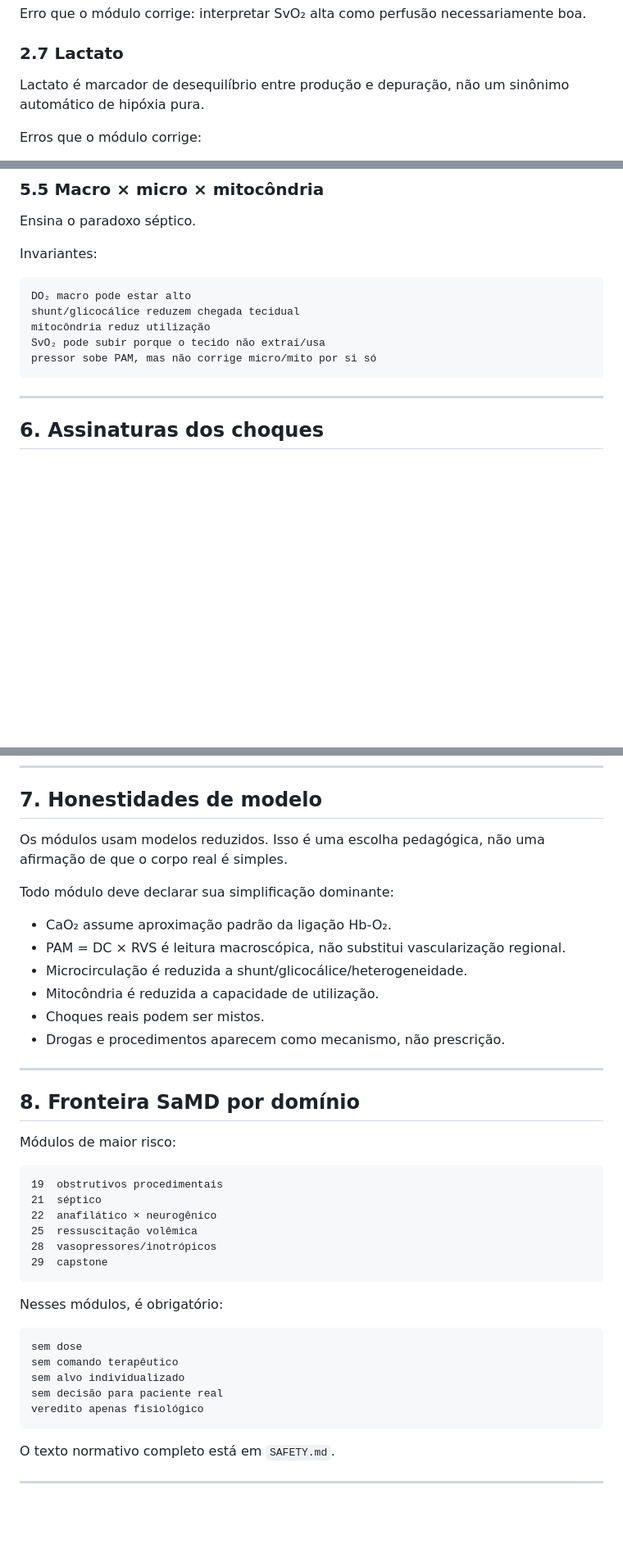
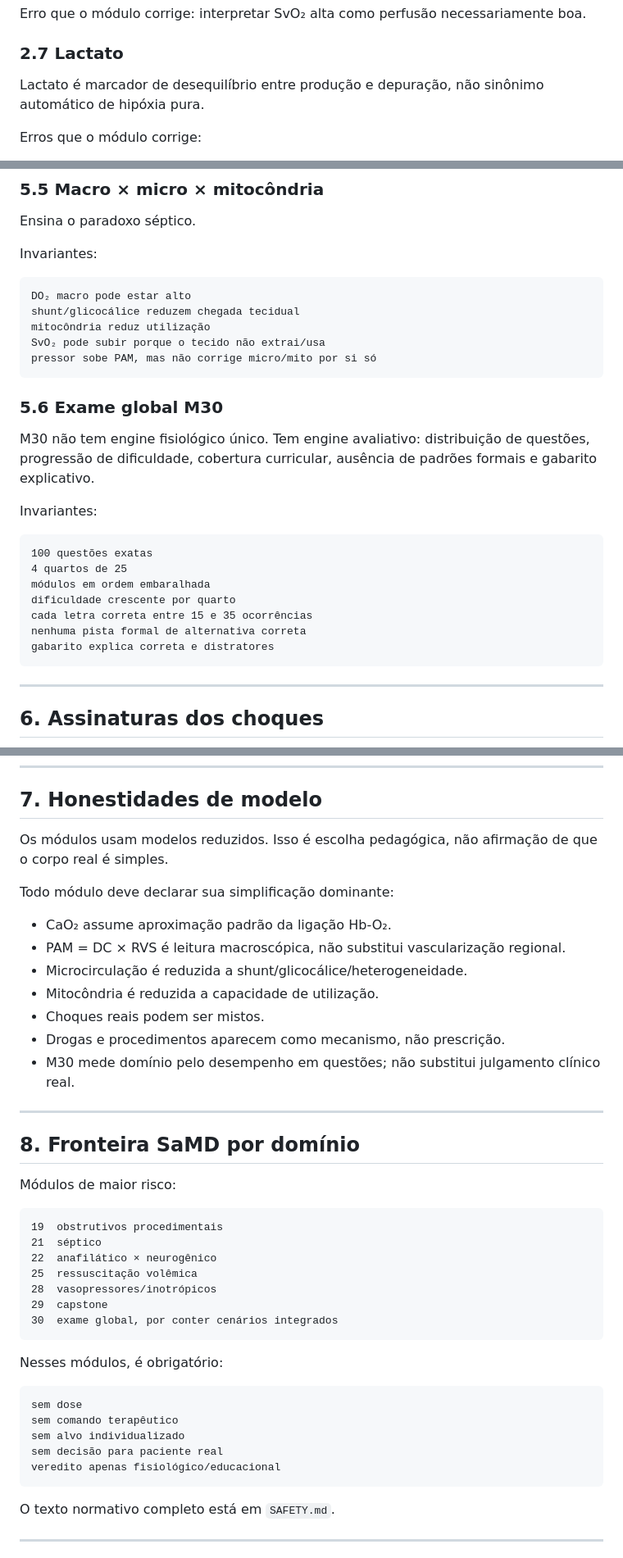
Before and after one commit to Drmcoelho/Choca, a Markdown page: CHOQUE.md, 3 parts joined by grey strips. Shown at 82% size. GitHub-like rendering; blank space fills up the shorter version.

Commit message:
docs: add M30 to CHOQUE ladder and assessment invariants

````diff
--- a/CHOQUE.md
+++ b/CHOQUE.md
@@ -86,7 +86,7 @@ Erro que o módulo corrige: interpretar SvO₂ alta como perfusão necessariamen
 
 ### 2.7 Lactato
 
-Lactato é marcador de desequilíbrio entre produção e depuração, não um sinônimo automático de hipóxia pura.
+Lactato é marcador de desequilíbrio entre produção e depuração, não sinônimo automático de hipóxia pura.
 
 Erros que o módulo corrige:
 
@@ -242,6 +248,22 @@ shunt/glicocálice reduzem chegada tecidual
 mitocôndria reduz utilização
 SvO₂ pode subir porque o tecido não extrai/usa
 pressor sobe PAM, mas não corrige micro/mito por si só
+```
+
+### 5.6 Exame global M30
+
+M30 não tem engine fisiológico único. Tem engine avaliativo: distribuição de questões, progressão de dificuldade, cobertura curricular, ausência de padrões formais e gabarito explicativo.
+
+Invariantes:
+
+```text
+100 questões exatas
+4 quartos de 25
+módulos em ordem embaralhada
+dificuldade crescente por quarto
+cada letra correta entre 15 e 35 ocorrências
+nenhuma pista formal de alternativa correta
+gabarito explica correta e distratores
 ```
 
 ---
@@ -314,7 +336,7 @@ armadilha: esperar taquicardia compensatória em todo choque
 
 ## 7. Honestidades de modelo
 
-Os módulos usam modelos reduzidos. Isso é uma escolha pedagógica, não uma afirmação de que o corpo real é simples.
+Os módulos usam modelos reduzidos. Isso é escolha pedagógica, não afirmação de que o corpo real é simples.
 
 Todo módulo deve declarar sua simplificação dominante:
 
@@ -324,6 +346,7 @@ Todo módulo deve declarar sua simplificação dominante:
 - Mitocôndria é reduzida a capacidade de utilização.
 - Choques reais podem ser mistos.
 - Drogas e procedimentos aparecem como mecanismo, não prescrição.
+- M30 mede domínio pelo desempenho em questões; não substitui julgamento clínico real.
 
 ---
 
@@ -338,6 +361,7 @@ Módulos de maior risco:
 25  ressuscitação volêmica
 28  vasopressores/inotrópicos
 29  capstone
+30  exame global, por conter cenários integrados
 ```
 
 Nesses módulos, é obrigatório:
@@ -347,7 +371,7 @@ sem dose
 sem comando terapêutico
 sem alvo individualizado
 sem decisão para paciente real
-veredito apenas fisiológico
+veredito apenas fisiológico/educacional
 ```
 
 O texto normativo completo está em `SAFETY.md`.
````
Also changed, not shown: other parts of CHOQUE.md (+8 -2 lines).
